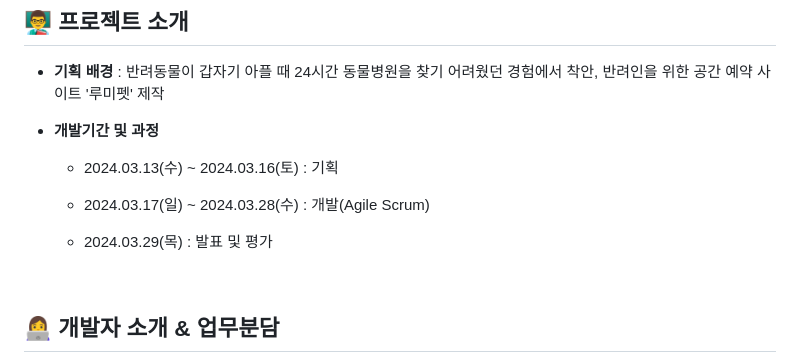
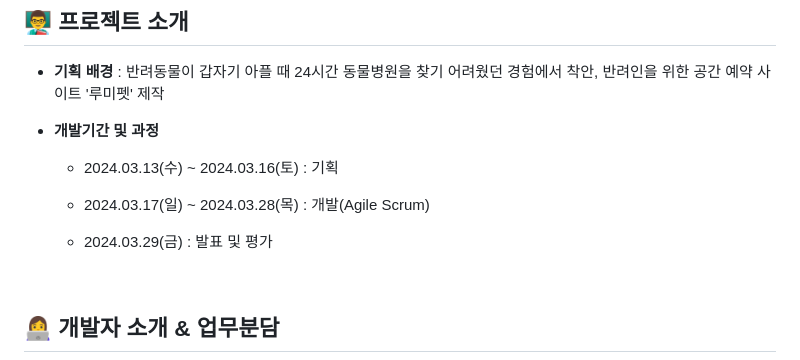
Before and after one commit to eun1230/sessac_B_team_project, a Markdown page: README.md, the part around the change. Drawn GitHub-style.

Commit message:
fix: 요일 수정

```diff
--- a/README.md
+++ b/README.md
@@ -26,9 +26,9 @@ https://github.com/eun1230/sessac_B_teamproject
 
   - 2024.03.13(수) ~ 2024.03.16(토) : 기획
 
-  - 2024.03.17(일) ~ 2024.03.28(수) : 개발(Agile Scrum)
+  - 2024.03.17(일) ~ 2024.03.28(목) : 개발(Agile Scrum)
 
-  - 2024.03.29(목) : 발표 및 평가
+  - 2024.03.29(금) : 발표 및 평가
 <br>
 
 ## 👩‍💻 개발자 소개 & 업무분담
```
